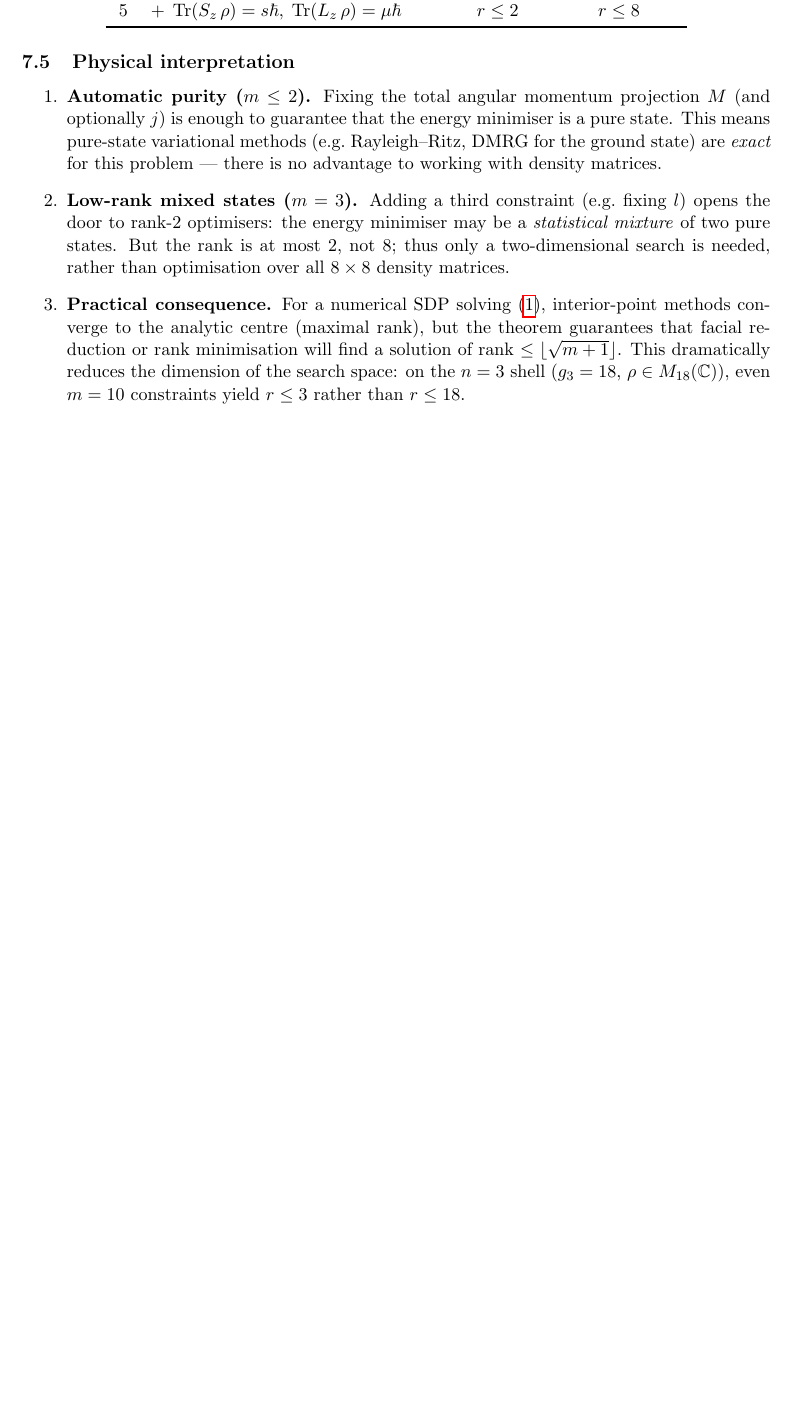
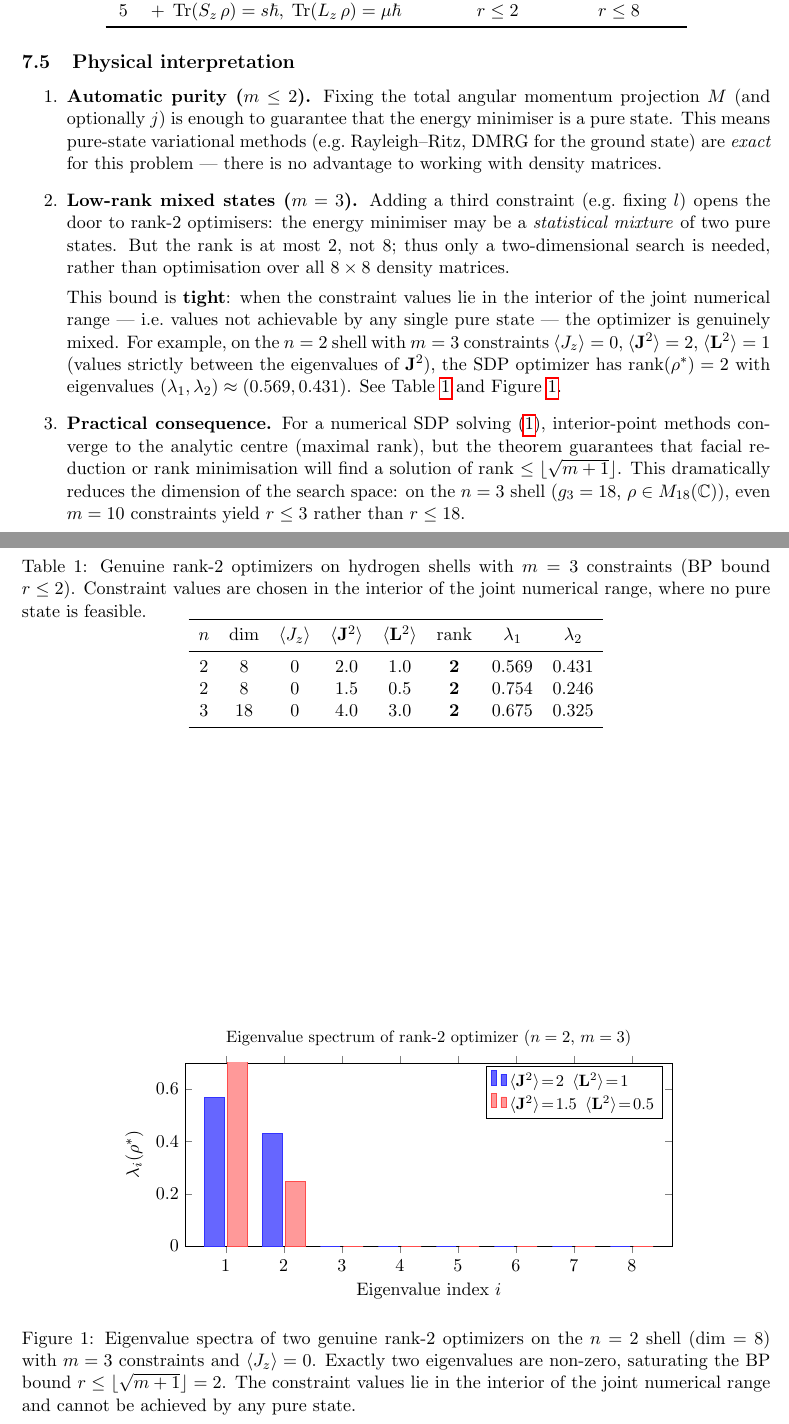
Before and after one commit to tobiasosborne/Barvinok-Pataki-AOU, a LaTeX paper (discussion/barvinok_pataki_aou_proof.tex): part of page 7 of 9 before the commit and two parts of pages 7 and 8 of 10 after it, the two joined at a grey line, cut so that both start at the same text, the shorter picture padded with empty space. Compiled offline with pdfLaTeX.

Commit message:
Add tight rank-2 examples, table, and eigenvalue figure
Genuine rank-2 optimizers found by constraining to interior of the
joint numerical range (values not achievable by any pure state):
- n=2: ⟨Jz⟩=0, ⟨J²⟩=2, ⟨L²⟩=1 → rank=2, λ=(0.569, 0.431)
- n=3: ⟨Jz⟩=0, ⟨J²⟩=4, ⟨L²⟩=3 → rank=2, λ=(0.675, 0.325)

These saturate the BP bound r² ≤ m+1 = 4, proving it is tight.

New content in paper:
- Table 1: rank-2 optimizer parameters and eigenvalues
- Figure 4: eigenvalue bar chart of rank-2 optimizers
- Extended physical interpretation text
- find_rank2.jl script for discovering interior-point constraints
- Updated HANDOFF.md

Co-Authored-By: Claude Opus 4.6 (1M context) <noreply@anthropic.com>

```diff
--- a/discussion/barvinok_pataki_aou_proof.tex
+++ b/discussion/barvinok_pataki_aou_proof.tex
@@ -610,6 +610,17 @@ $m$ & \textbf{Constraints (on the $n=2$ shell)} & $r^2 \leq m + 1$
   two-dimensional search is needed, rather than optimisation over all
   $8 \times 8$ density matrices.
 
+  This bound is \textbf{tight}: when the constraint values lie in
+  the interior of the joint numerical range --- i.e.\ values not
+  achievable by any single pure state --- the optimizer is genuinely
+  mixed.  For example, on the $n = 2$ shell with $m = 3$ constraints
+  $\langle J_z \rangle = 0$, $\langle \mathbf{J}^2 \rangle = 2$,
+  $\langle \mathbf{L}^2 \rangle = 1$ (values strictly between the
+  eigenvalues of $\mathbf{J}^2$), the SDP optimizer has
+  $\rank(\rho^*) = 2$ with eigenvalues
+  $(\lambda_1, \lambda_2) \approx (0.569, 0.431)$.  See
+  Table~\ref{tab:rank2} and Figure~\ref{fig:rank2-eigs}.
+
 \item \textbf{Practical consequence.}  For a numerical SDP solving
   \eqref{eq:hydrogen-opt}, interior-point methods converge to the
   analytic centre (maximal rank), but the theorem guarantees that
@@ -619,6 +630,61 @@ $m$ & \textbf{Constraints (on the $n=2$ shell)} & $r^2 \leq m + 1$
   $\rho \in M_{18}(\mathbb{C})$), even $m = 10$ constraints yield
   $r \leq 3$ rather than $r \leq 18$.
 \end{enumerate}
+
+\begin{table}[htbp]
+\centering
+\caption{Genuine rank-$2$ optimizers on hydrogen shells with $m = 3$
+constraints (BP bound $r \leq 2$).  Constraint values are chosen in
+the interior of the joint numerical range, where no pure state is
+feasible.}
+\label{tab:rank2}
+\begin{tabular}{cccccccc}
+\toprule
+$n$ & $\dim$ & $\langle J_z\rangle$ & $\langle \mathbf{J}^2\rangle$
+& $\langle \mathbf{L}^2\rangle$ & $\rank$ & $\lambda_1$ & $\lambda_2$ \\
+\midrule
+2 & 8  & $0$   & $2.0$ & $1.0$ & $\mathbf{2}$ & $0.569$ & $0.431$ \\
+2 & 8  & $0$   & $1.5$ & $0.5$ & $\mathbf{2}$ & $0.754$ & $0.246$ \\
+3 & 18 & $0$   & $4.0$ & $3.0$ & $\mathbf{2}$ & $0.675$ & $0.325$ \\
+\bottomrule
+\end{tabular}
+\end{table}
+
+\begin{figure}[htbp]
+\centering
+\begin{tikzpicture}
+\begin{axis}[
+    ybar,
+    /pgf/bar width=12pt,
+    width=0.75\textwidth,
+    height=5.5cm,
+    xlabel={Eigenvalue index $i$},
+    ylabel={$\lambda_i(\rho^*)$},
+    ymin=0, ymax=0.7,
+    xtick={1,2,3,4,5,6,7,8},
+    legend style={at={(0.98,0.98)}, anchor=north east, font=\small},
+    legend cell align=left,
+    title={Eigenvalue spectrum of rank-$2$ optimizer ($n=2$, $m=3$)},
+    title style={font=\small},
+]
+\addplot[fill=blue!60, draw=blue!80] coordinates {
+    (1, 0.569) (2, 0.431) (3, 0.0) (4, 0.0) (5, 0.0) (6, 0.0) (7, 0.0) (8, 0.0)
+};
+\addplot[fill=red!40, draw=red!70] coordinates {
+    (1, 0.754) (2, 0.246) (3, 0.0) (4, 0.0) (5, 0.0) (6, 0.0) (7, 0.0) (8, 0.0)
+};
+\legend{$\langle\mathbf{J}^2\rangle\!=\!2$\, $\langle\mathbf{L}^2\rangle\!=\!1$,
+        $\langle\mathbf{J}^2\rangle\!=\!1.5$\, $\langle\mathbf{L}^2\rangle\!=\!0.5$}
+\end{axis}
+\end{tikzpicture}
+\caption{Eigenvalue spectra of two genuine rank-$2$ optimizers on the
+$n=2$ shell ($\dim=8$) with $m=3$ constraints and
+$\langle J_z \rangle = 0$.  Exactly two eigenvalues are non-zero,
+saturating the BP bound $r \leq \lfloor\sqrt{m+1}\rfloor = 2$.
+The constraint values lie in the interior of the joint numerical range
+and cannot be achieved by any pure state.}
+\label{fig:rank2-eigs}
+\end{figure}
 
 \subsection{Numerical verification}
 
```
Also changed, not shown: HANDOFF.md (+34 -4 lines), discussion/barvinok_pataki_aou_proof.pdf, 1 other file.
